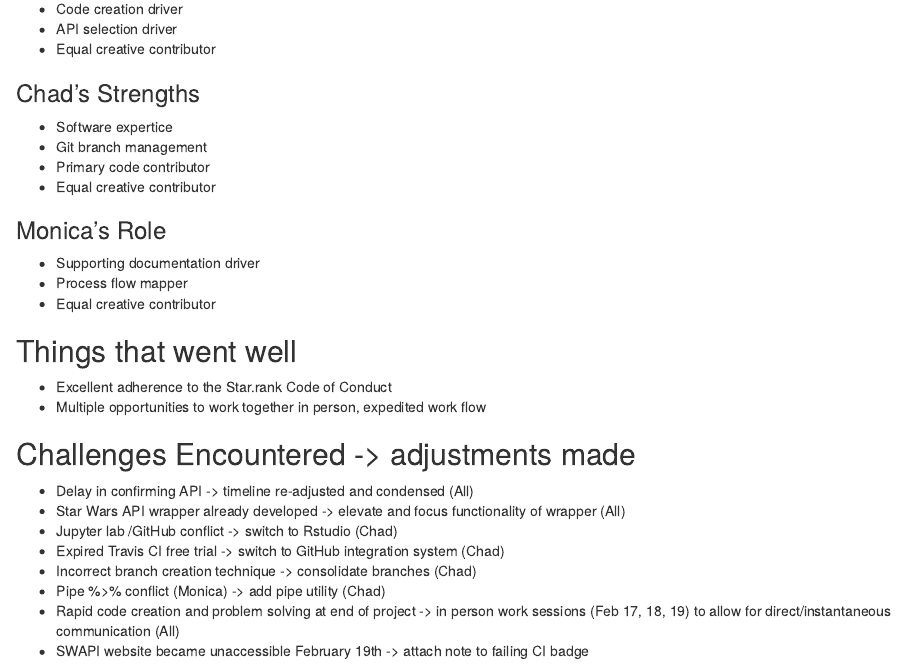
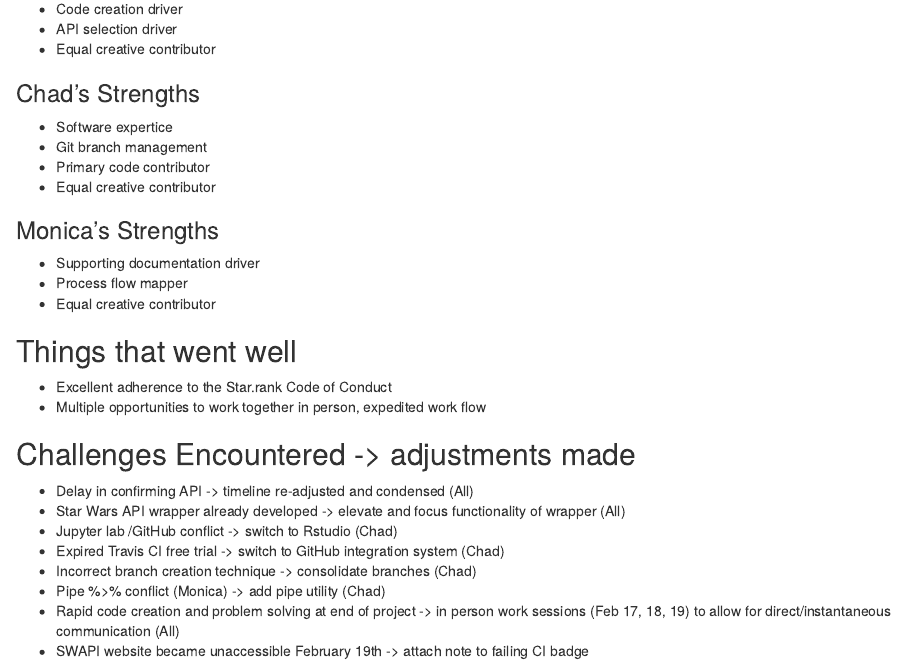
Before and after one commit to The0therChad/star.rank, an R Markdown document (CONTRIBUTIONS.Rmd): the page in a window 1100 px wide, from 310 px down. Rendered offline with R 4.5, knitr and Pandoc, with nearby package versions.

Commit message:
Update CONTRIBUTIONS.Rmd

```diff
--- a/CONTRIBUTIONS.Rmd
+++ b/CONTRIBUTIONS.Rmd
@@ -24,7 +24,7 @@ output: html_document
 - Primary code contributor
 - Equal creative contributor
 
-### Monica's Role
+### Monica's Strengths
 
 - Supporting documentation driver
 - Process flow mapper
```
